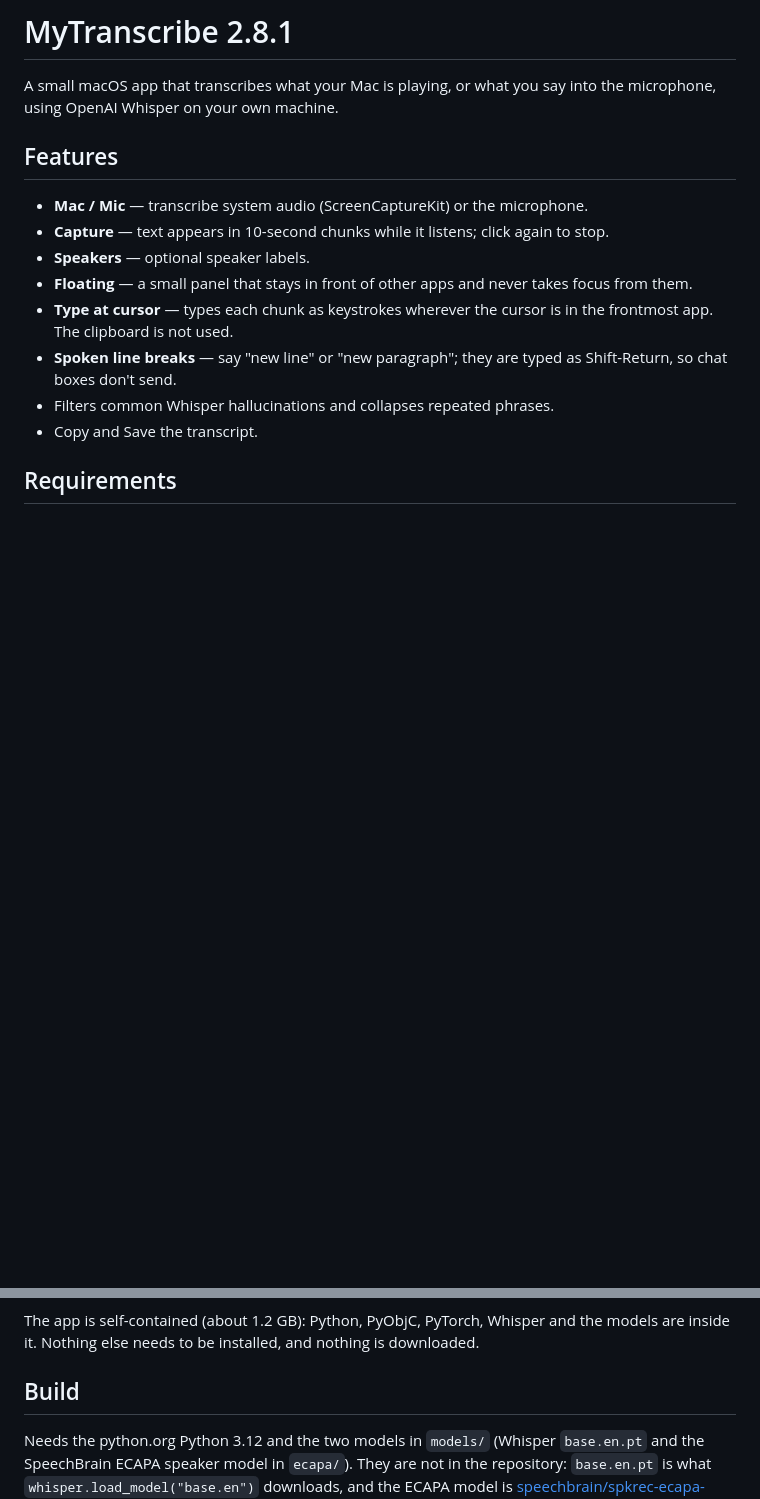
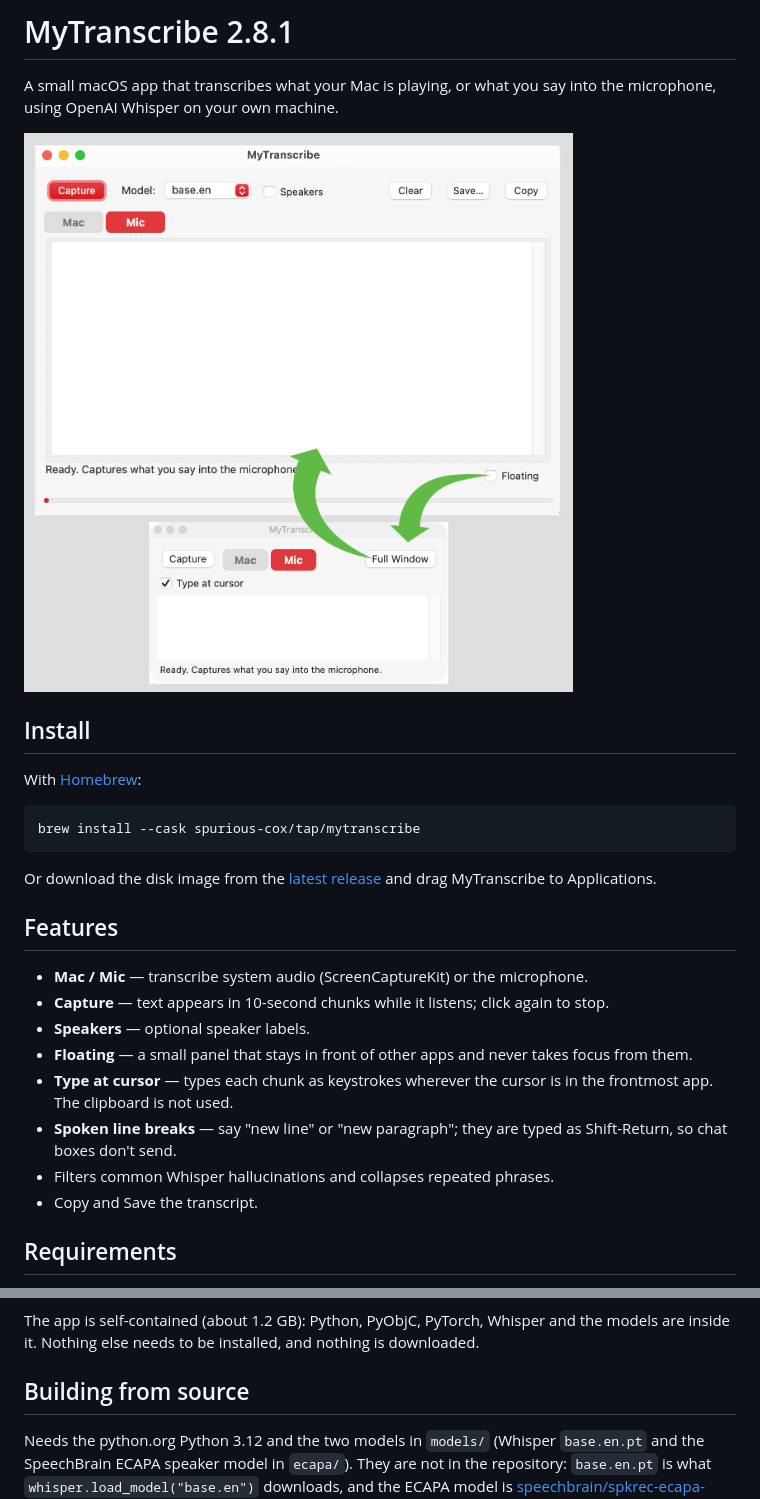
Before and after one commit to spurious-cox/MyTranscribe, a Markdown page: README.md, 2 parts joined by grey strips. GitHub-like rendering; pictures changed too: MyTranscribe-screenshot.png (added); blank space fills up the shorter version.

Commit message:
README: install instructions and screenshot
Co-Authored-By: Claude Opus 5.5 <noreply@anthropic.com>

````diff
--- a/README.md
+++ b/README.md
@@ -1,6 +1,18 @@
 # MyTranscribe 2.8.1
 
 A small macOS app that transcribes what your Mac is playing, or what you say into the microphone, using OpenAI Whisper on your own machine.
+
+<img src="MyTranscribe-screenshot.png" alt="MyTranscribe main window and floating panel; the Floating switch and Full Window button swap between them" width="600">
+
+## Install
+
+With [Homebrew](https://brew.sh):
+
+```
+brew install --cask spurious-cox/tap/mytranscribe
+```
+
+Or download the disk image from the [latest release](https://github.com/spurious-cox/MyTranscribe/releases/latest) and drag MyTranscribe to Applications.
 
 ## Features
 
@@ -19,7 +31,7 @@ A small macOS app that transcribes what your Mac is playing, or what you say int
 
 The app is self-contained (about 1.2 GB): Python, PyObjC, PyTorch, Whisper and the models are inside it. Nothing else needs to be installed, and nothing is downloaded.
 
-## Build
+## Building from source
 
 Needs the python.org Python 3.12 and the two models in `models/` (Whisper `base.en.pt` and the SpeechBrain ECAPA speaker model in `ecapa/`). They are not in the repository: `base.en.pt` is what `whisper.load_model("base.en")` downloads, and the ECAPA model is [speechbrain/spkrec-ecapa-voxceleb](https://huggingface.co/speechbrain/spkrec-ecapa-voxceleb).
 
````
